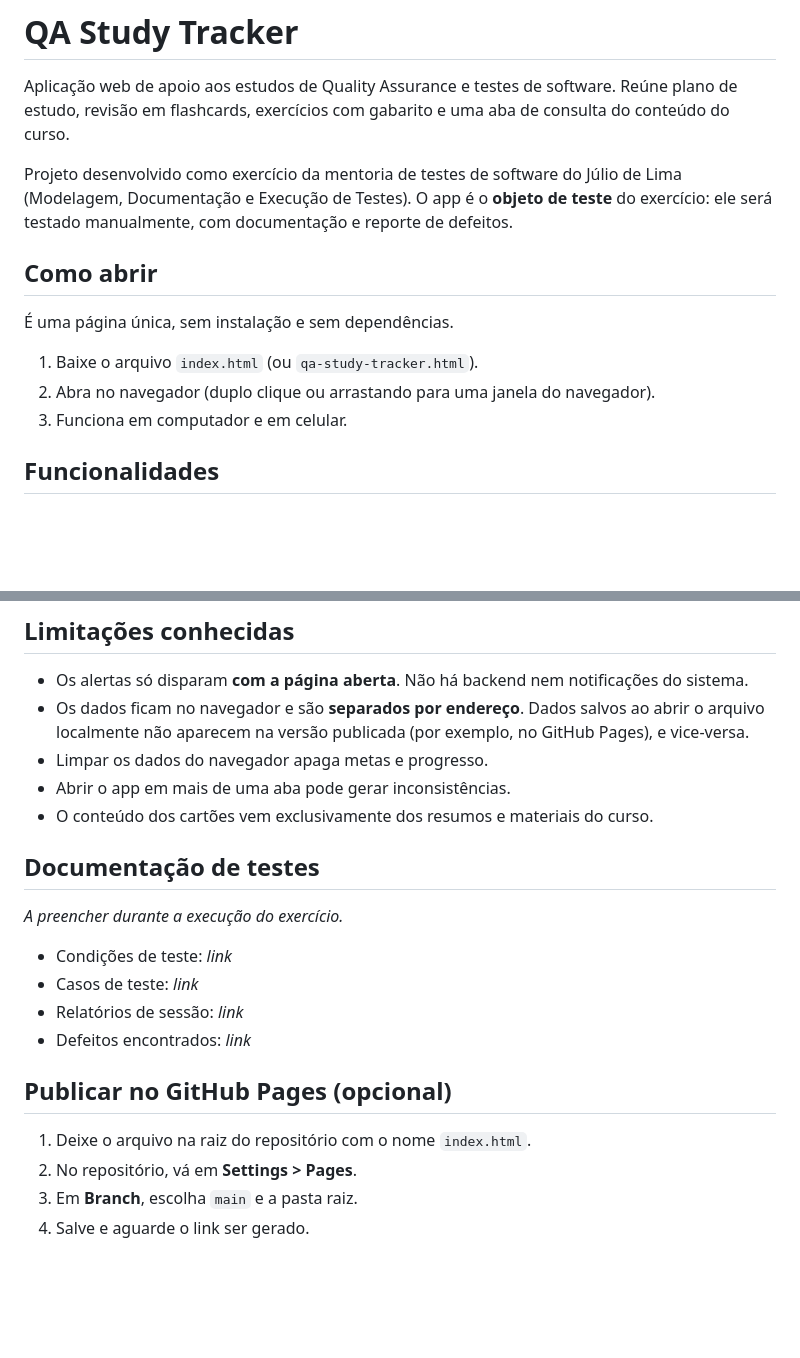
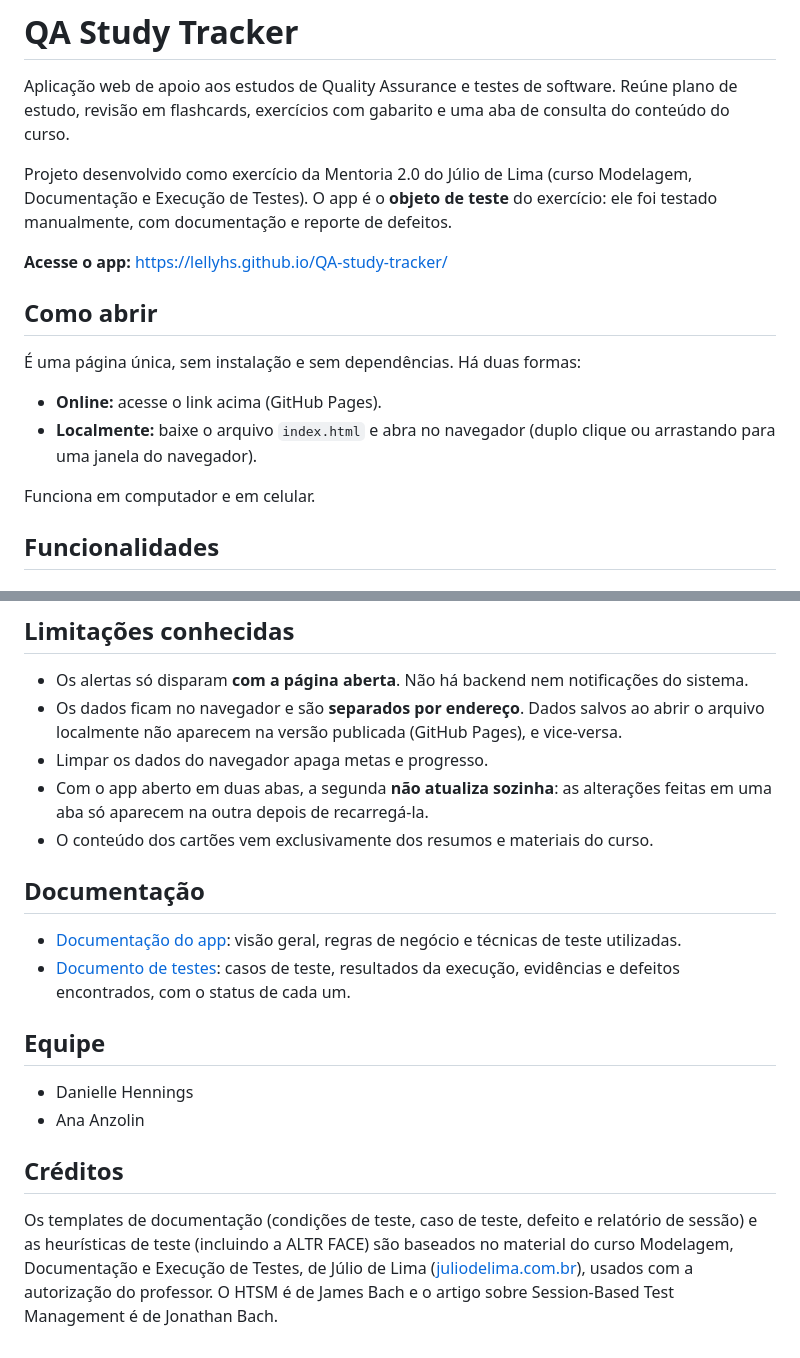
Before and after one commit to lellyhs/QA-study-tracker, a Markdown page: README.md, 2 parts joined by grey strips. Rendered like a GitHub page; blank space fills up the shorter version.

Commit message:
Readme revisado
Updated project description and added app access link. Revised sections on functionality and documentation.

```diff
--- a/README.md
+++ b/README.md
@@ -2,15 +2,18 @@
 
 Aplicação web de apoio aos estudos de Quality Assurance e testes de software. Reúne plano de estudo, revisão em flashcards, exercícios com gabarito e uma aba de consulta do conteúdo do curso.
 
-Projeto desenvolvido como exercício da mentoria de testes de software do Júlio de Lima (Modelagem, Documentação e Execução de Testes). O app é o **objeto de teste** do exercício: ele será testado manualmente, com documentação e reporte de defeitos.
+Projeto desenvolvido como exercício da Mentoria 2.0 do Júlio de Lima (curso Modelagem, Documentação e Execução de Testes). O app é o **objeto de teste** do exercício: ele foi testado manualmente, com documentação e reporte de defeitos.
+
+**Acesse o app:** https://lellyhs.github.io/QA-study-tracker/
 
 ## Como abrir
 
-É uma página única, sem instalação e sem dependências.
+É uma página única, sem instalação e sem dependências. Há duas formas:
 
-1. Baixe o arquivo `index.html` (ou `qa-study-tracker.html`).
-2. Abra no navegador (duplo clique ou arrastando para uma janela do navegador).
-3. Funciona em computador e em celular.
+- **Online:** acesse o link acima (GitHub Pages).
+- **Localmente:** baixe o arquivo `index.html` e abra no navegador (duplo clique ou arrastando para uma janela do navegador).
+
+Funciona em computador e em celular.
 
 ## Funcionalidades
 
@@ -71,23 +74,21 @@ Regras definidas para permitir a aplicação das técnicas de modelagem de teste
 ## Limitações conhecidas
 
 - Os alertas só disparam **com a página aberta**. Não há backend nem notificações do sistema.
-- Os dados ficam no navegador e são **separados por endereço**. Dados salvos ao abrir o arquivo localmente não aparecem na versão publicada (por exemplo, no GitHub Pages), e vice-versa.
+- Os dados ficam no navegador e são **separados por endereço**. Dados salvos ao abrir o arquivo localmente não aparecem na versão publicada (GitHub Pages), e vice-versa.
 - Limpar os dados do navegador apaga metas e progresso.
-- Abrir o app em mais de uma aba pode gerar inconsistências.
+- Com o app aberto em duas abas, a segunda **não atualiza sozinha**: as alterações feitas em uma aba só aparecem na outra depois de recarregá-la.
 - O conteúdo dos cartões vem exclusivamente dos resumos e materiais do curso.
 
-## Documentação de testes
+## Documentação
 
-_A preencher durante a execução do exercício._
+- [Documentação do app](documentacao.md): visão geral, regras de negócio e técnicas de teste utilizadas.
+- [Documento de testes](documento-de-testes.md): casos de teste, resultados da execução, evidências e defeitos encontrados, com o status de cada um.
 
-- Condições de teste: _link_
-- Casos de teste: _link_
-- Relatórios de sessão: _link_
-- Defeitos encontrados: _link_
+## Equipe
 
-## Publicar no GitHub Pages (opcional)
+- Danielle Hennings
+- Ana Anzolin
 
-1. Deixe o arquivo na raiz do repositório com o nome `index.html`.
-2. No repositório, vá em **Settings > Pages**.
-3. Em **Branch**, escolha `main` e a pasta raiz.
-4. Salve e aguarde o link ser gerado.
+## Créditos
+
+Os templates de documentação (condições de teste, caso de teste, defeito e relatório de sessão) e as heurísticas de teste (incluindo a ALTR FACE) são baseados no material do curso Modelagem, Documentação e Execução de Testes, de Júlio de Lima ([juliodelima.com.br](https://www.juliodelima.com.br)), usados com a autorização do professor. O HTSM é de James Bach e o artigo sobre Session-Based Test Management é de Jonathan Bach.
```
